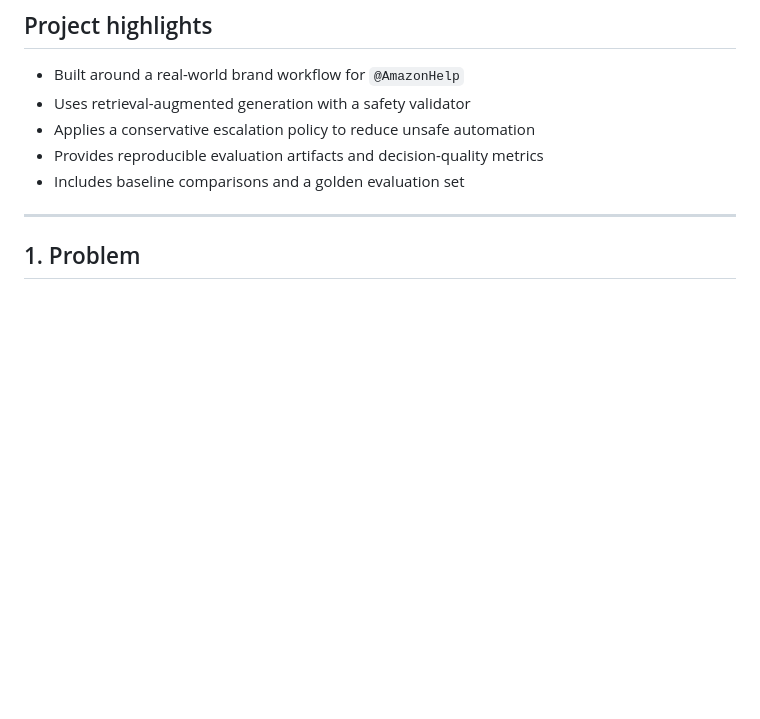
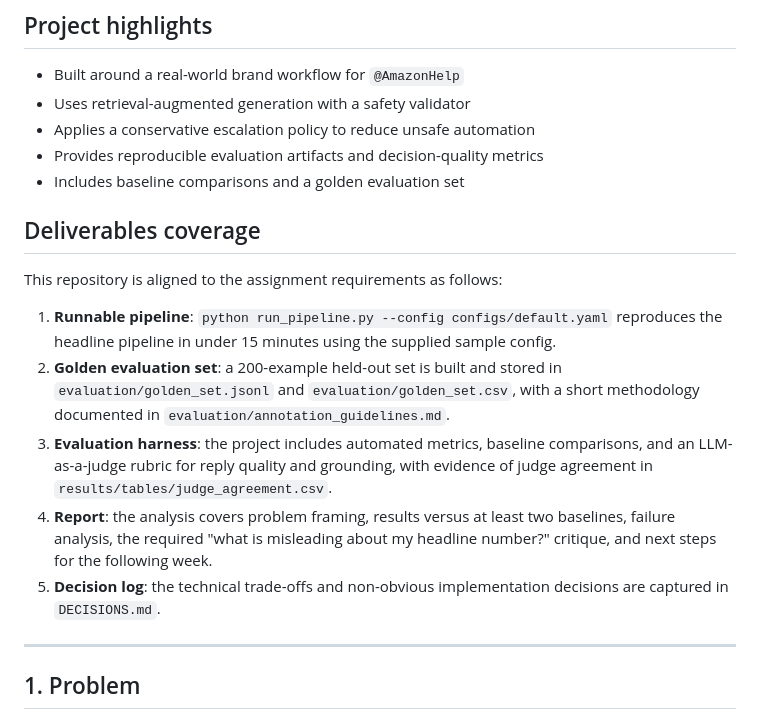
Before and after one commit to ummadisettycharansai/Hiver-Assignment, a Markdown page: README.md, the part around the change. Drawn GitHub-style; blank space fills up the shorter version.

Commit message:
Align README with assignment checklist

```diff
--- a/README.md
+++ b/README.md
@@ -55,6 +55,16 @@ This project models a realistic AI customer-support workflow: it does not just c
 - Applies a conservative escalation policy to reduce unsafe automation
 - Provides reproducible evaluation artifacts and decision-quality metrics
 - Includes baseline comparisons and a golden evaluation set
+
+## Deliverables coverage
+
+This repository is aligned to the assignment requirements as follows:
+
+1. **Runnable pipeline**: `python run_pipeline.py --config configs/default.yaml` reproduces the headline pipeline in under 15 minutes using the supplied sample config.
+2. **Golden evaluation set**: a 200-example held-out set is built and stored in `evaluation/golden_set.jsonl` and `evaluation/golden_set.csv`, with a short methodology documented in `evaluation/annotation_guidelines.md`.
+3. **Evaluation harness**: the project includes automated metrics, baseline comparisons, and an LLM-as-a-judge rubric for reply quality and grounding, with evidence of judge agreement in `results/tables/judge_agreement.csv`.
+4. **Report**: the analysis covers problem framing, results versus at least two baselines, failure analysis, the required "what is misleading about my headline number?" critique, and next steps for the following week.
+5. **Decision log**: the technical trade-offs and non-obvious implementation decisions are captured in `DECISIONS.md`.
 
 ---
 
```
